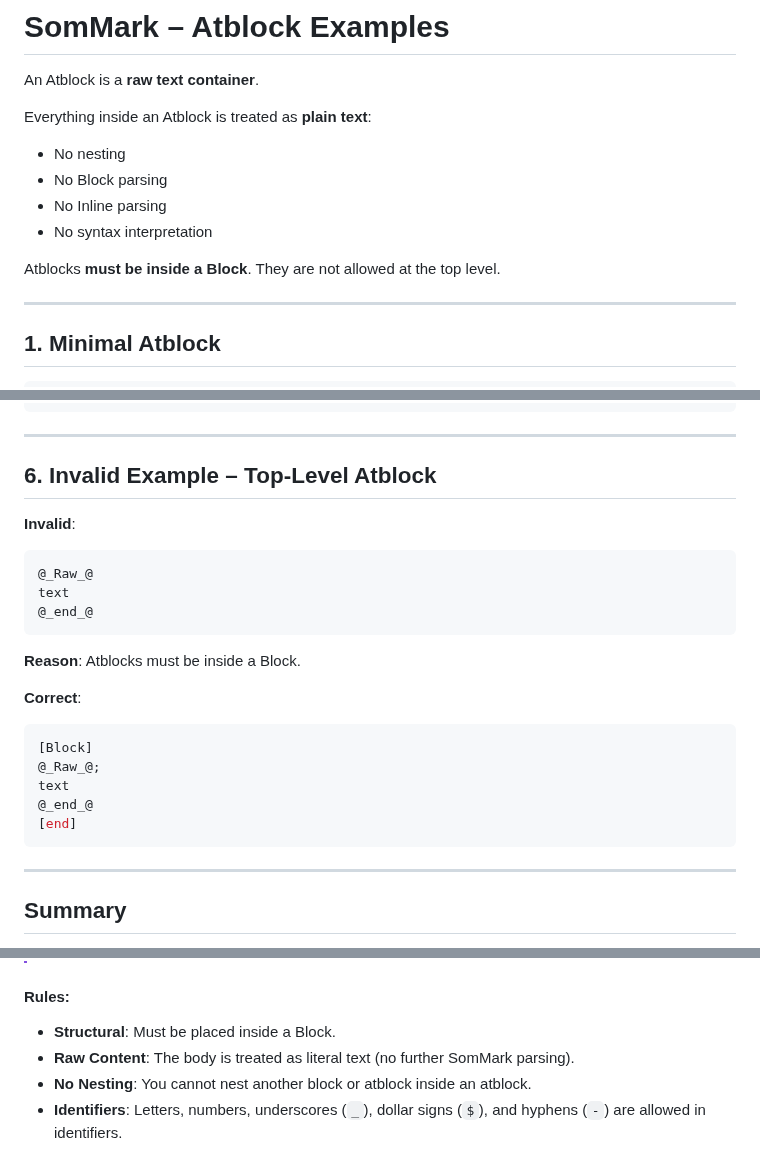
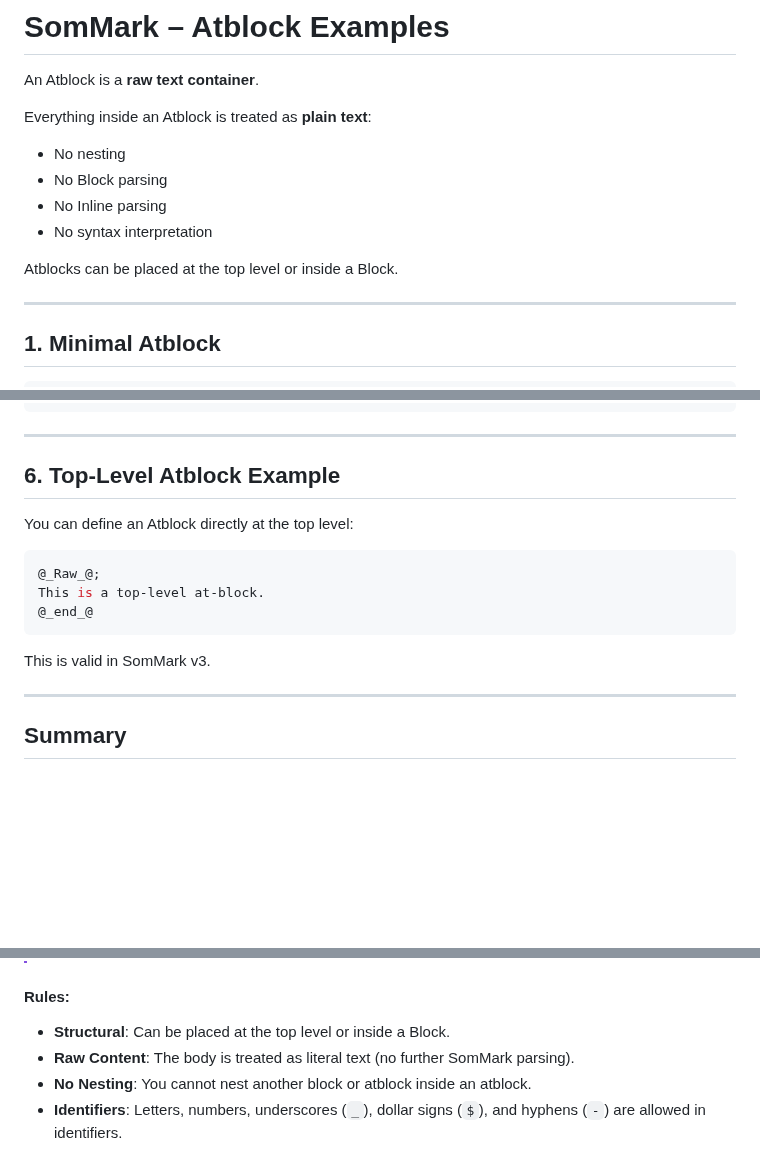
Before and after one commit to Adam-Elmi/SomMark, a Markdown page: docs/06.atblock.md, 3 parts joined by grey strips. Drawn GitHub-style; blank space fills up the shorter version.

Commit message:
Update documentation for top-level at-blocks

````diff
--- a/docs/06.atblock.md
+++ b/docs/06.atblock.md
@@ -50,8 +50,7 @@ Everything inside an Atblock is treated as **plain text**:
 * No Inline parsing
 * No syntax interpretation
 
-Atblocks **must be inside a Block**.
-They are not allowed at the top level.
+Atblocks can be placed at the top level or inside a Block.
 
 ---
 
@@ -149,28 +148,17 @@ content
 
 ---
 
-## 6. Invalid Example – Top-Level Atblock
+## 6. Top-Level Atblock Example
 
-**Invalid**:
+You can define an Atblock directly at the top level:
 
-```
-@_Raw_@
-text
+```ini
+@_Raw_@;
+This is a top-level at-block.
 @_end_@
 ```
 
-**Reason**:
-Atblocks must be inside a Block.
-
-**Correct**:
-
-```ruby
-[Block]
-@_Raw_@;
-text
-@_end_@
-[end]
-```
+This is valid in SomMark v3.
 
 ---
 
@@ -188,7 +176,7 @@ Plain text body
 > The semicolon `;` is **mandatory** at the end of the identifier/argument line even if no arguments are defined. It signals to the parser that the header is complete and the raw body begins.
 
 #### Rules:
-* **Structural**: Must be placed inside a Block.
+* **Structural**: Can be placed at the top level or inside a Block.
 * **Raw Content**: The body is treated as literal text (no further SomMark parsing).
 * **No Nesting**: You cannot nest another block or atblock inside an atblock.
 * **Identifiers**: Letters, numbers, underscores (`_`), dollar signs (`$`), and hyphens (`-`) are allowed in identifiers.
````
